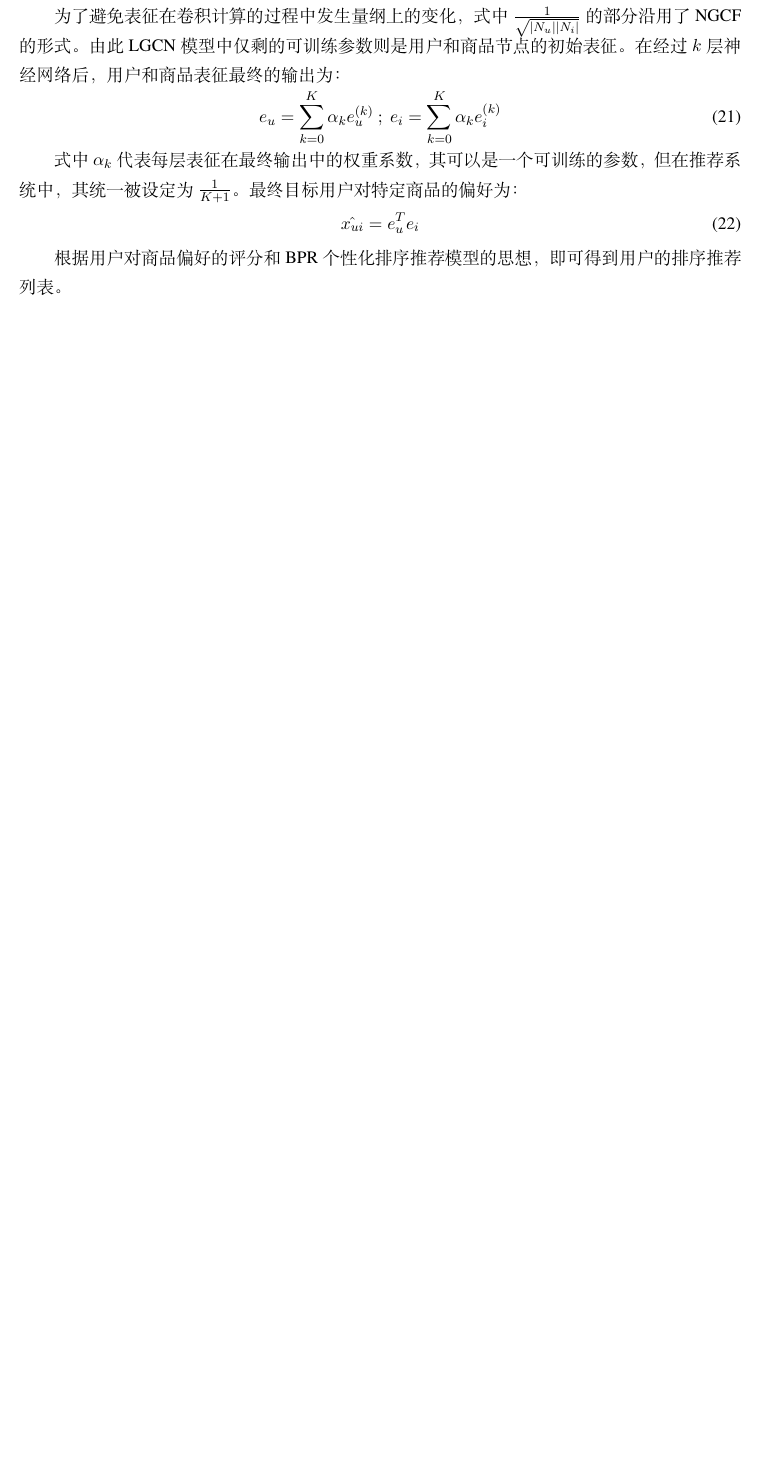
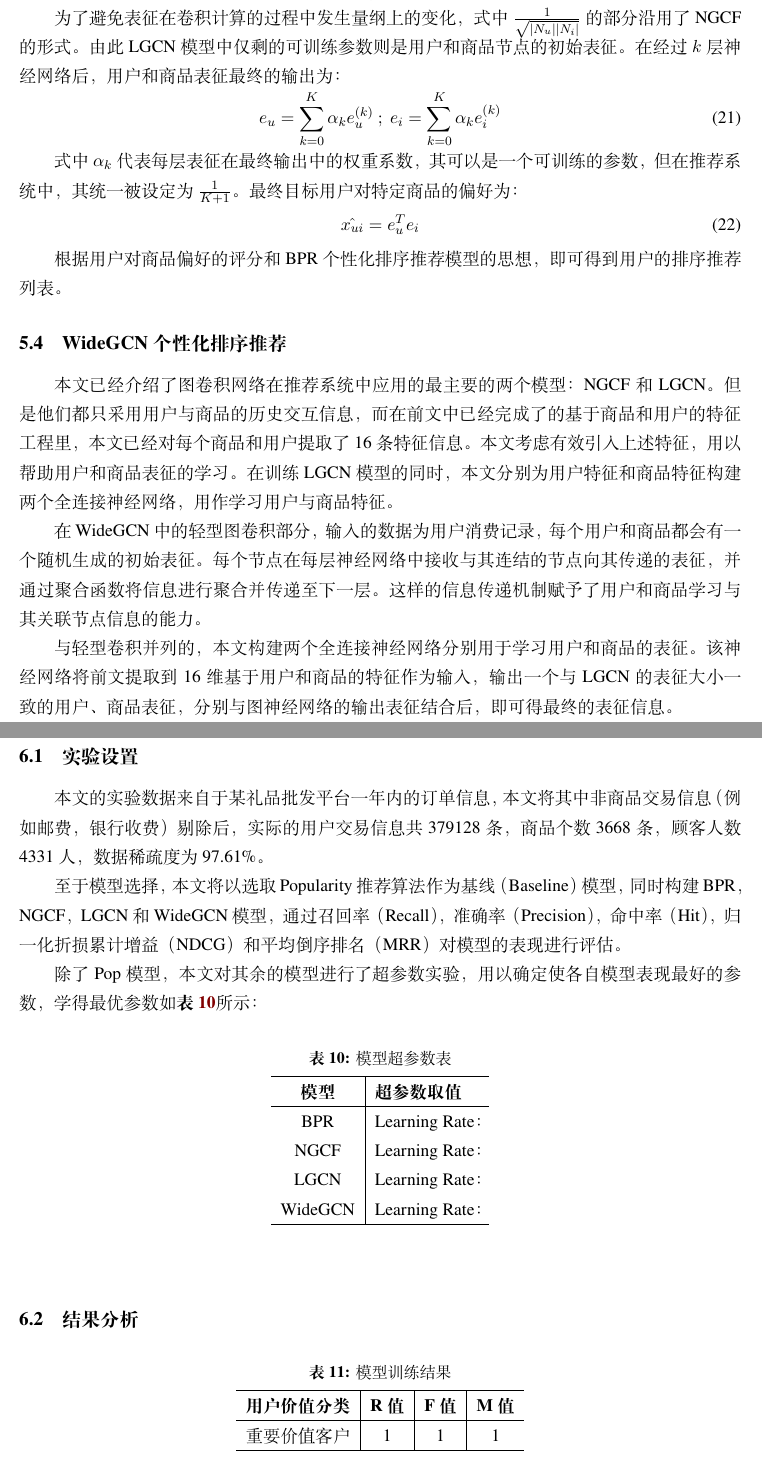
Before and after one commit to LEOXC1571/pgcc_paper, a LaTeX document (elegantpaper-cn.tex): part of page 15 of 15 before the commit and two parts of pages 16 and 17 of 17 after it, the two joined at a grey line, cut so that both start at the same text, the shorter picture padded with empty space. The pictures show the PDF file elegantpaper-cn.pdf that the author committed with the source.

Commit message:
3/7 WideGCN Experiement setting

```diff
--- a/elegantpaper-cn.tex
+++ b/elegantpaper-cn.tex
@@ -24,4 +24,3 @@
 \maketitle
 
 \begin{abstract}
-  对商品价值和用户价值的分析在如今大数据时代能够帮助电商平台和商家指定有效的营销手段以提升其商业表现，且随着有关推荐系统研究的发展，平台能够根据历史交易数据对用户进行个性化推荐以提升用户的转化率，进而提升企业营业水平。本文为了商品和用户的价值评估，分别提取了基于商品和基于用户的一系列特征。对于商品的价值评估，本文对获得的特征进行主成分分析降维，并运用K-Means++和DBSCAN聚类算法探索对商品进行有效分类。最终运用5分类的K-Means++聚类算法得到了有效反映畅销程度，盈利水平，退货率高低等维度上的商品分分类。对于用户价值评估，本文采用改进RFM模型，
@@ -465,5 +515,58 @@ RFM模型是用来描述客户价值的客户群体的分类模型。R，F，M
 
 根据用户对商品偏好的评分和BPR个性化排序推荐模型的思想，即可得到用户的排序推荐列表。
 
+\subsection{WideGCN个性化排序推荐}
+本文已经介绍了图卷积网络在推荐系统中应用的最主要的两个模型：NGCF和LGCN。但是他们都只采用用户与商品的历史交互信息，而在前文中已经完成了的基于商品和用户的特征工程里，本文已经对每个商品和用户提取了16条特征信息。本文考虑有效引入上述特征，用以帮助用户和商品表征的学习。在训练LGCN模型的同时，本文分别为用户特征和商品特征构建两个全连接神经网络，用作学习用户与商品特征。
+
+在WideGCN中的轻型图卷积部分，输入的数据为用户消费记录，每个用户和商品都会有一个随机生成的初始表征。每个节点在每层神经网络中接收与其连结的节点向其传递的表征，并通过聚合函数将信息进行聚合并传递至下一层。这样的信息传递机制赋予了用户和商品学习与其关联节点信息的能力。
+
+与轻型卷积并列的，本文构建两个全连接神经网络分别用于学习用户和商品的表征。该神经网络将前文提取到16维基于用户和商品的特征作为输入，输出一个与LGCN的表征大小一致的用户、商品表征，分别与图神经网络的输出表征结合后，即可得最终的表征信息。
+
+\section{基于图神经网络的推荐系统模型构建及结果分析}
+\subsection{实验设置}
+本文的实验数据来自于某礼品批发平台一年内的订单信息，本文将其中非商品交易信息（例如邮费，银行收费）剔除后，实际的用户交易信息共379128条，商品个数3668条，顾客人数4331人，数据稀疏度为97.61\%。
+
+至于模型选择，本文将以选取Popularity推荐算法作为基线（Baseline）模型，同时构建BPR，NGCF，LGCN和WideGCN模型，通过召回率（Recall），准确率（Precision），命中率（Hit），归一化折损累计增益（NDCG）和平均倒序排名（MRR）对模型的表现进行评估。
+
+除了Pop模型，本文对其余的模型进行了超参数实验，用以确定使各自模型表现最好的参数，学得最优参数如\tabref{超参数表}所示：
+\begin{center}
+  \begin{longtable}{c|l}
+    \caption{模型超参数表}
+    \label{超参数表}\\
+      \hline
+      \textbf{模型} & \textbf{超参数取值} \\
+      \hline
+      BPR & Learning Rate： \\
+      NGCF & Learning Rate： \\
+      LGCN & Learning Rate： \\
+      WideGCN & Learning Rate： \\
+      \hline
+  \end{longtable}
+  \end{center}
+
+
+
+\subsection{结果分析}
+
+\begin{center}
+  \begin{longtable}{c|c|c|c}
+    \caption{模型训练结果}
+    \label{模型训练结果}\\
+      \hline
+      \textbf{用户价值分类} & \textbf{R值} & \textbf{F值} & \textbf{M值} \\
+      \hline
+      重要价值客户 & 1 & 1 & 1 \\
+      \hline
+  \end{longtable}
+  \end{center}
+
+
+
+
+
+
+
+
+
 
 \end{document}
```
Also changed, not shown: elegantpaper-cn.pdf, image/rfm.png (added), elegantpaper-cn.tex (63 more changed lines), 3 other files.
